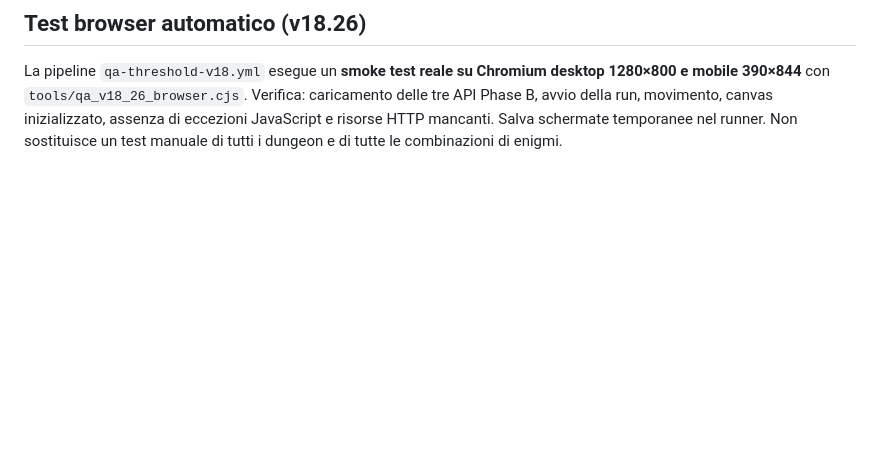
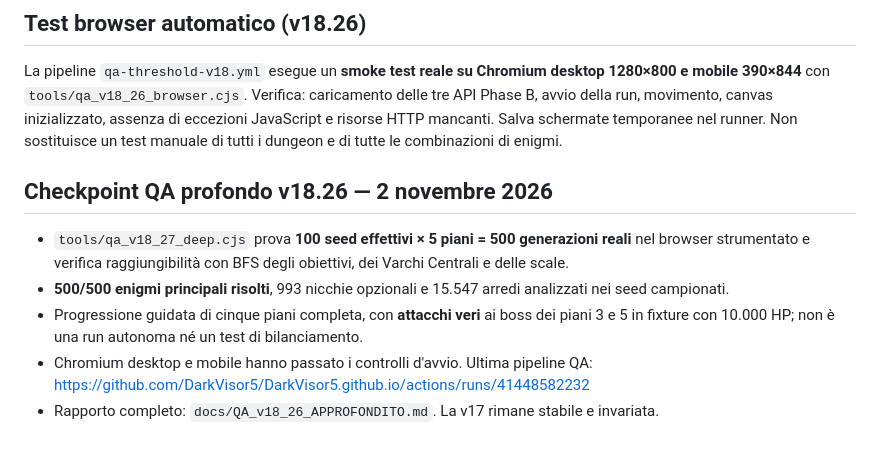
Before and after one commit to DarkVisor5/DarkVisor5.github.io, a Markdown page: threshold-v18-preview/ROADMAP_SVILUPPO.md, the part around the change. GitHub-like rendering; blank space fills up the shorter version.

Commit message:
docs(threshold): record 500-floor procedural QA, boss combat fixtures and release limits

```diff
--- a/threshold-v18-preview/ROADMAP_SVILUPPO.md
+++ b/threshold-v18-preview/ROADMAP_SVILUPPO.md
@@ -155,3 +155,11 @@ _Prima di una release stabile_
 ## Test browser automatico (v18.26)
 
 La pipeline `qa-threshold-v18.yml` esegue un **smoke test reale su Chromium desktop 1280×800 e mobile 390×844** con `tools/qa_v18_26_browser.cjs`. Verifica: caricamento delle tre API Phase B, avvio della run, movimento, canvas inizializzato, assenza di eccezioni JavaScript e risorse HTTP mancanti. Salva schermate temporanee nel runner. Non sostituisce un test manuale di tutti i dungeon e di tutte le combinazioni di enigmi.
+
+## Checkpoint QA profondo v18.26 — 2 novembre 2026
+
+- `tools/qa_v18_27_deep.cjs` prova **100 seed effettivi × 5 piani = 500 generazioni reali** nel browser strumentato e verifica raggiungibilità con BFS degli obiettivi, dei Varchi Centrali e delle scale.
+- **500/500 enigmi principali risolti**, 993 nicchie opzionali e 15.547 arredi analizzati nei seed campionati.
+- Progressione guidata di cinque piani completa, con **attacchi veri** ai boss dei piani 3 e 5 in fixture con 10.000 HP; non è una run autonoma né un test di bilanciamento.
+- Chromium desktop e mobile hanno passato i controlli d'avvio. Ultima pipeline QA: https://github.com/DarkVisor5/DarkVisor5.github.io/actions/runs/41448582232
+- Rapporto completo: `docs/QA_v18_26_APPROFONDITO.md`. La v17 rimane stabile e invariata.
```
Also changed, not shown: threshold-v18-preview/docs/QA_v18_26_APPROFONDITO.md (added, +53 -0 lines).
